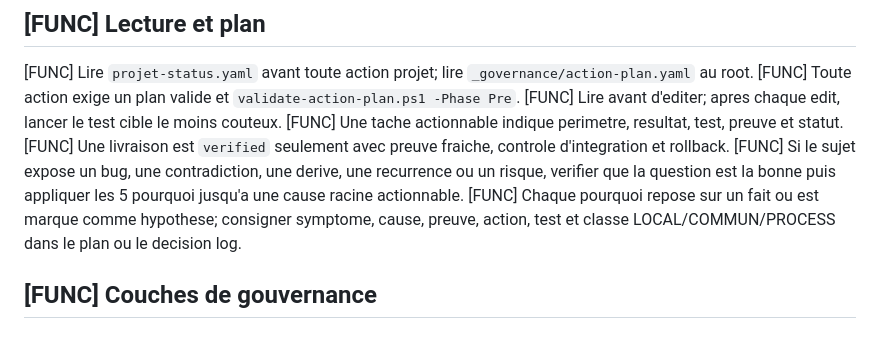
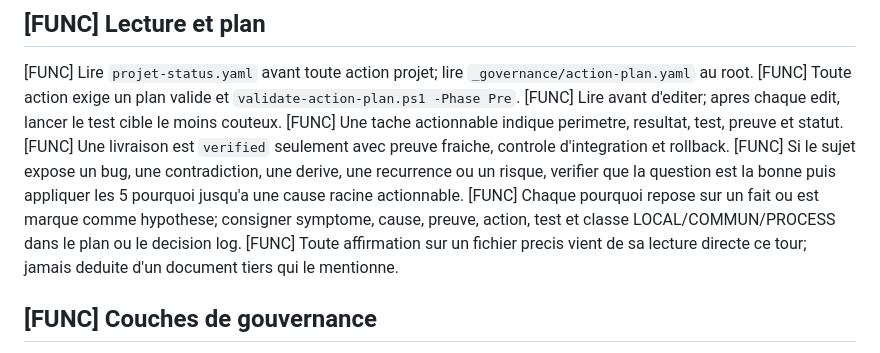
Before and after one commit to nicolasbeneville-rgb/book-nils, a Markdown page: .github/copilot-instructions-commun.md, the part around the change. GitHub-like rendering.

Commit message:
[GOVERNANCE] Corrections audit 2026-08-21

```diff
--- a/.github/copilot-instructions-commun.md
+++ b/.github/copilot-instructions-commun.md
@@ -21,6 +21,7 @@
 [FUNC] Une livraison est `verified` seulement avec preuve fraiche, controle d'integration et rollback.
 [FUNC] Si le sujet expose un bug, une contradiction, une derive, une recurrence ou un risque, verifier que la question est la bonne puis appliquer les 5 pourquoi jusqu'a une cause racine actionnable.
 [FUNC] Chaque pourquoi repose sur un fait ou est marque comme hypothese; consigner symptome, cause, preuve, action, test et classe LOCAL/COMMUN/PROCESS dans le plan ou le decision log.
+[FUNC] Toute affirmation sur un fichier precis vient de sa lecture directe ce tour; jamais deduite d'un document tiers qui le mentionne.
 
 ## [FUNC] Couches de gouvernance
 
```
Also changed, not shown: .github/prompts/bonne-nuit.md (line endings or trailing spaces).
